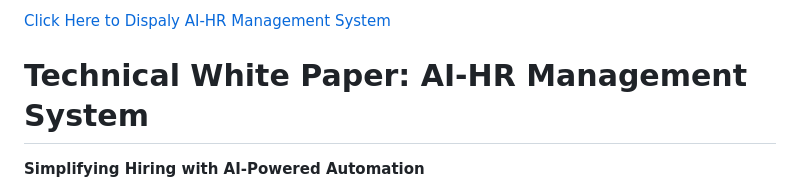
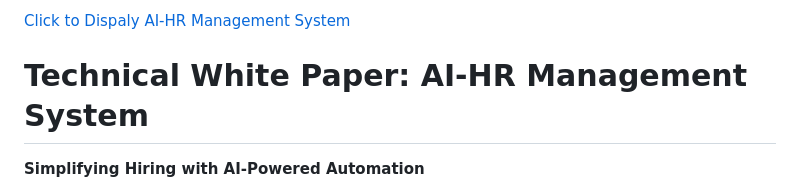
Before and after one commit to mushafmirdev/AI-HR-Management-System, a Markdown page: README.md, the part around the change. GitHub-like rendering.

```diff
--- a/README.md
+++ b/README.md
@@ -1,4 +1,4 @@
-<a href= "https://mushafmirdev.github.io/AI-HR-Management-System/">Click Here to Dispaly AI-HR Management System</a>
+<a href= "https://mushafmirdev.github.io/AI-HR-Management-System/">Click to Dispaly AI-HR Management System</a>
 
 
 # **Technical White Paper: AI-HR Management System**
```
